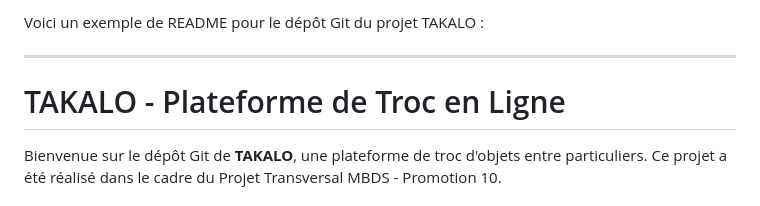
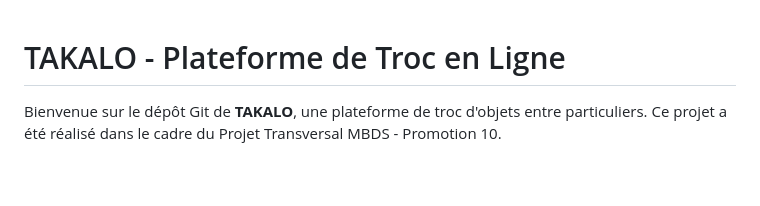
Before and after one commit to Flavien008/mbdsp10-Flavien_Alicia_Tendry_Tony, a Markdown page: README.md, the part around the change. GitHub-like rendering; blank space fills up the shorter version.

```diff
--- a/README.md
+++ b/README.md
@@ -1,7 +1,3 @@
-Voici un exemple de README pour le dépôt Git du projet TAKALO :
-
----
-
 # TAKALO - Plateforme de Troc en Ligne
 
 Bienvenue sur le dépôt Git de **TAKALO**, une plateforme de troc d'objets entre particuliers. Ce projet a été réalisé dans le cadre du Projet Transversal MBDS - Promotion 10.
```
